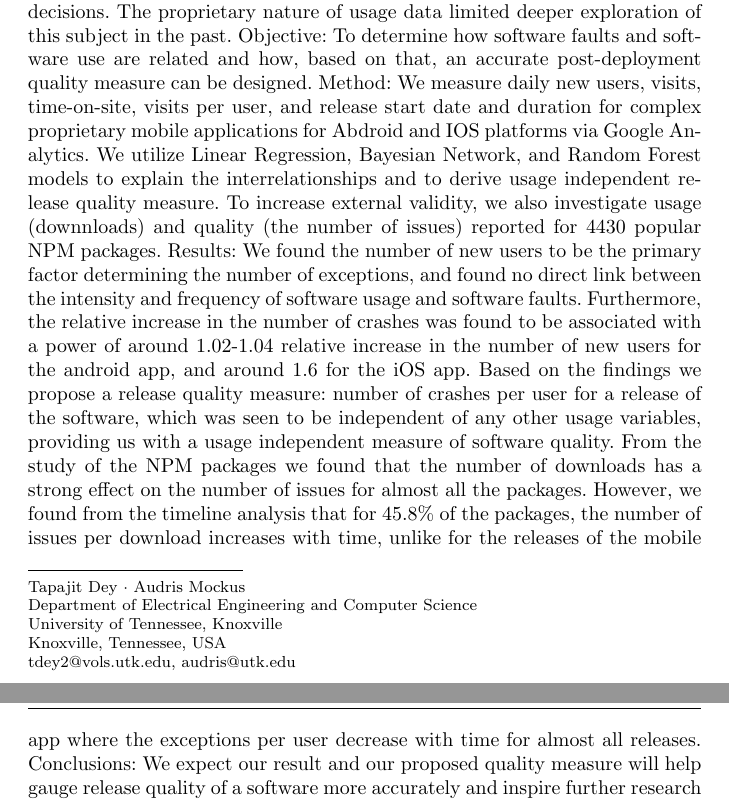
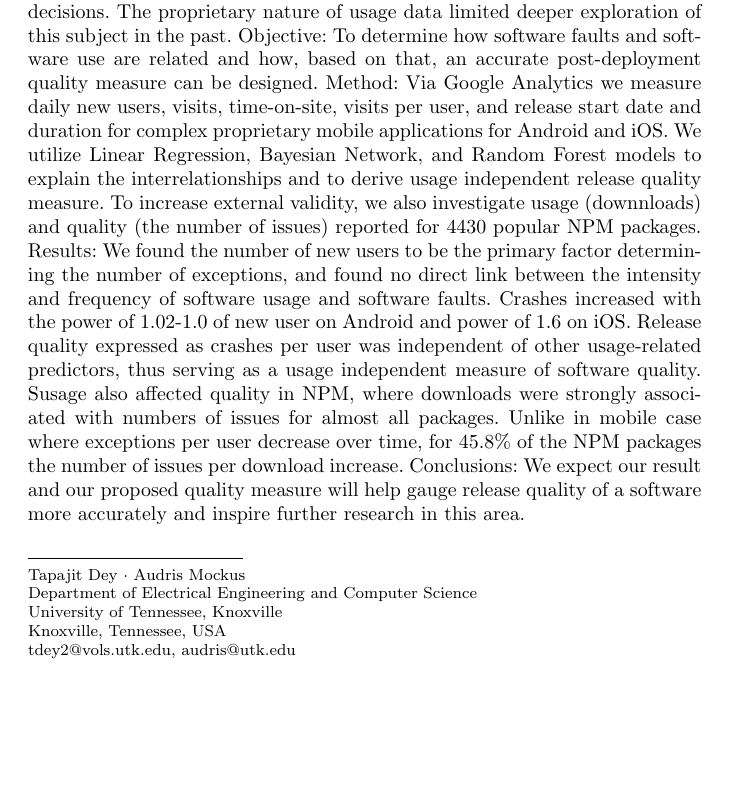
Before and after one commit to tapjdey/EMSE-paper--mobile-quality, a LaTeX paper (template.tex): two parts of pages 1 and 2 of 35 before the commit and part of page 1 of 35 after it, the two joined at a grey line, cut so that both start at the same text, the shorter picture padded with empty space. Compiled offline with pdfLaTeX.

Commit message:
finished abstract

```diff
--- a/template.tex
+++ b/template.tex
@@ -98,9 +98,9 @@
  Objective: To determine how software faults and software use are
    related and how, based on that, an accurate post-deployment quality
    measure can be designed.
-Method: We measure daily new users, visits,  time-on-site,
+Method: Via Google Analytics we measure daily new users, visits,  time-on-site,
   visits per user, and release start date and duration for complex
-  proprietary mobile applications for Abdroid and IOS platforms via Google Analytics.
+  proprietary mobile applications for Android and iOS. % via Google Analytics.
   %data counting daily new users, visits,  time-on-site,
   %visits per user, and release start date and duration for two complex
   %proprietary mobile applications, one for iOS (General Availability
@@ -120,17 +120,20 @@ Method: We measure daily new users, visits,  time-on-site,
 Results: We found the number of new users to be
   the primary factor determining the number of exceptions, and found no
   direct link between the intensity and frequency of software usage and
-  software faults. Furthermore, the relative increase in the number of
-  crashes was found to be associated with a power of around 1.02-1.04 relative increase
-  in the number of new users for the android app, and around 1.6 for the iOS app. Based on the findings we
-  propose a release quality measure: number of crashes per user for a
-  release of the software, which was seen to be independent of
-  any other usage variables, providing us with a usage independent
-  measure of software quality. From the study of the NPM packages we found that the
-  number of downloads has a strong effect on the number of issues for almost all the packages.
-  However, we found from the timeline analysis that for 45.8\% of the packages, the number of issues
-  per download increases with time, unlike for the releases of the mobile app where the exceptions per user
-  decrease with time for almost all releases.
+  software faults. %Furthermore, the relative increase in the number of
+  %crashes was found to be associated with a power of around 1.02-1.04 relative increase
+  %in the number of new users for the android app, and around 1.6 for the iOS app. Based on the findings we
+  Crashes increased with the power of 1.02-1.0 of new user on
+  Android and power of 1.6 on iOS. % propose a release quality measure:
+  Release quality expressed as crashes per user was independent of
+  other usage-related predictors, thus serving as a usage independent
+  measure of software quality. Susage also affected quality in NPM, where
+  downloads were strongly associated with numbers of issues for
+  almost all packages. Unlike in mobile case where exceptions per
+  user decrease over time, %However, we found from the timeline analysis that for
+  for 45.8\% of the NPM packages the number of issues per download
+  increase.
+  % over time time, unlike for the releases of the mobile app where the exceptions per user decrease with time for almost all releases.
 Conclusions: We expect our result and our proposed quality measure will help
   gauge release quality of a software more accurately and inspire further
   research in this area.
```
